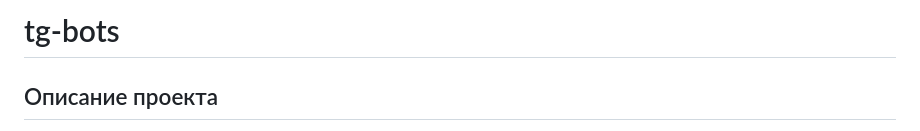
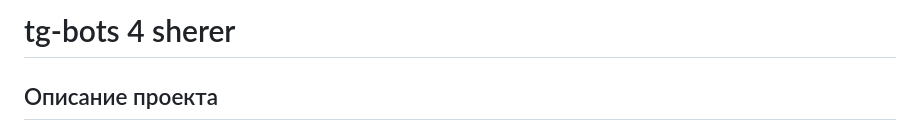
Before and after one commit to sherer-pro/tg-bots, a Markdown page: README.md, the part around the change. GitHub-like rendering.

Commit message:
Last, #deploy

```diff
--- a/README.md
+++ b/README.md
@@ -1,4 +1,4 @@
-# tg-bots
+# tg-bots 4 sherer
 
 ## Описание проекта
 
```
